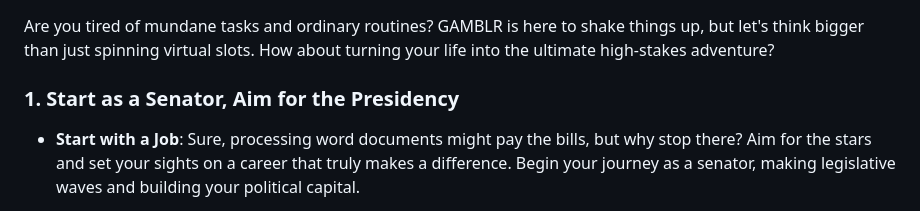
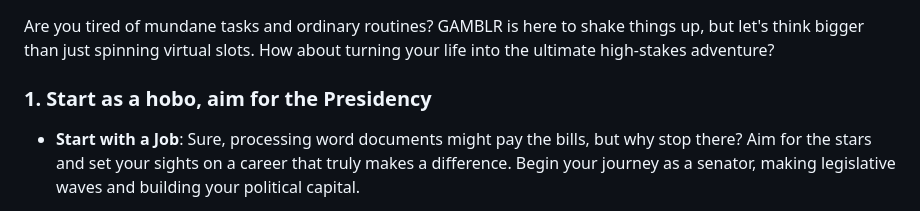
Before and after one commit to gmblrr/gmblrr.github.io, a Markdown page: README.md, the part around the change. Rendered like a GitHub page.

```diff
--- a/README.md
+++ b/README.md
@@ -25,7 +25,7 @@ Get ready to turn your boring word document sessions into thrilling gambling ses
 
 Are you tired of mundane tasks and ordinary routines? GAMBLR is here to shake things up, but let's think bigger than just spinning virtual slots. How about turning your life into the ultimate high-stakes adventure?
 
-### 1. Start as a Senator, Aim for the Presidency
+### 1. Start as a hobo, aim for the Presidency
 
 - **Start with a Job**: Sure, processing word documents might pay the bills, but why stop there? Aim for the stars and set your sights on a career that truly makes a difference. Begin your journey as a senator, making legislative waves and building your political capital.
 
```
